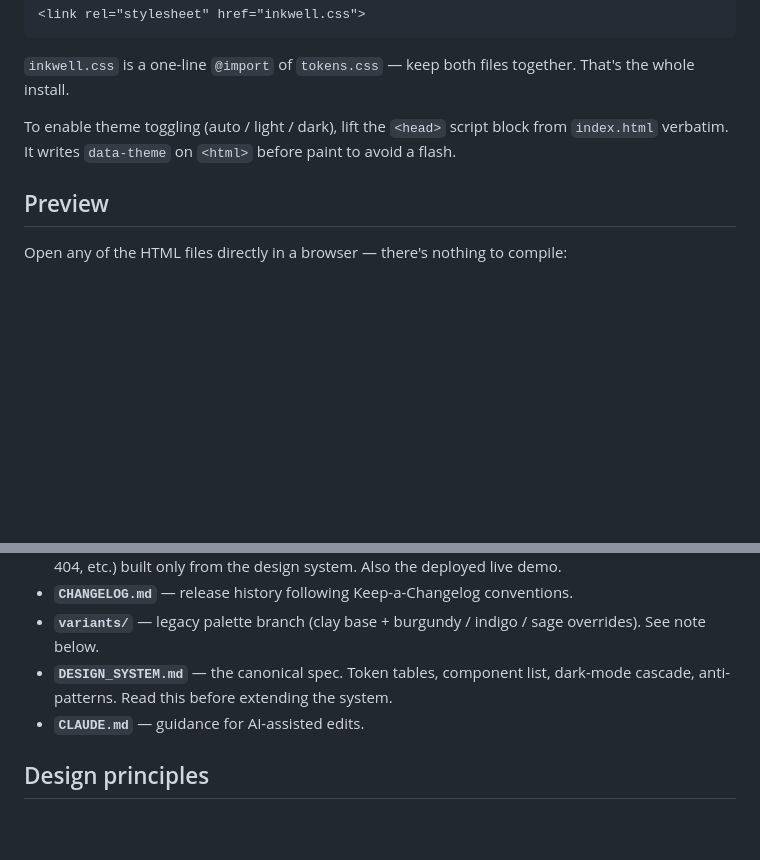
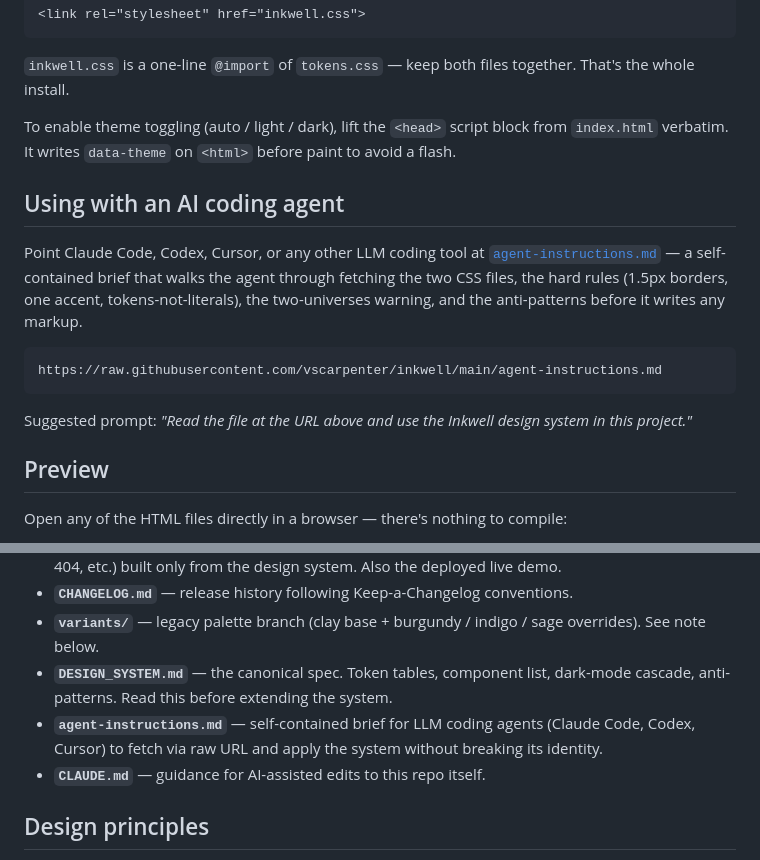
Before and after one commit to vscarpenter/inkwell, a Markdown page: README.md, 2 parts joined by grey strips. GitHub-like rendering; blank space fills up the shorter version.

Commit message:
Surface agent-instructions.md from the README
Adds a "Using with an AI coding agent" section after Quick start and
a bullet in the file inventory so the raw URL is discoverable to
anyone scanning the README — not just agents that already know to
look for it.

````diff
--- a/README.md
+++ b/README.md
@@ -20,6 +20,16 @@ Copy `tokens.css` and `inkwell.css` into your project and link them from your `<
 
 To enable theme toggling (auto / light / dark), lift the `<head>` script block from `index.html` verbatim. It writes `data-theme` on `<html>` before paint to avoid a flash.
 
+## Using with an AI coding agent
+
+Point Claude Code, Codex, Cursor, or any other LLM coding tool at [`agent-instructions.md`](agent-instructions.md) — a self-contained brief that walks the agent through fetching the two CSS files, the hard rules (1.5px borders, one accent, tokens-not-literals), the two-universes warning, and the anti-patterns before it writes any markup.
+
+```
+https://raw.githubusercontent.com/vscarpenter/inkwell/main/agent-instructions.md
+```
+
+Suggested prompt: *"Read the file at the URL above and use the Inkwell design system in this project."*
+
 ## Preview
 
 Open any of the HTML files directly in a browser — there's nothing to compile:
@@ -41,7 +51,8 @@ open variants/compare.html   # side-by-side of all four palettes
 - **`CHANGELOG.md`** — release history following Keep-a-Changelog conventions.
 - **`variants/`** — legacy palette branch (clay base + burgundy / indigo / sage overrides). See note below.
 - **`DESIGN_SYSTEM.md`** — the canonical spec. Token tables, component list, dark-mode cascade, anti-patterns. Read this before extending the system.
-- **`CLAUDE.md`** — guidance for AI-assisted edits.
+- **`agent-instructions.md`** — self-contained brief for LLM coding agents (Claude Code, Codex, Cursor) to fetch via raw URL and apply the system without breaking its identity.
+- **`CLAUDE.md`** — guidance for AI-assisted edits to this repo itself.
 
 ## Design principles
 
````
